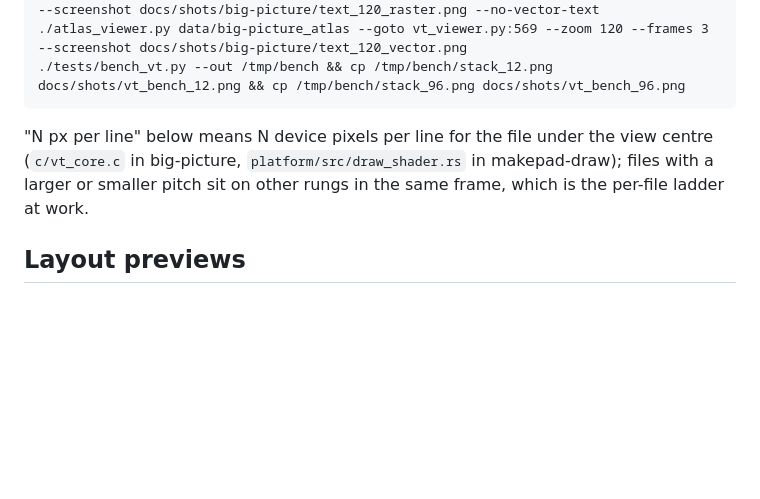
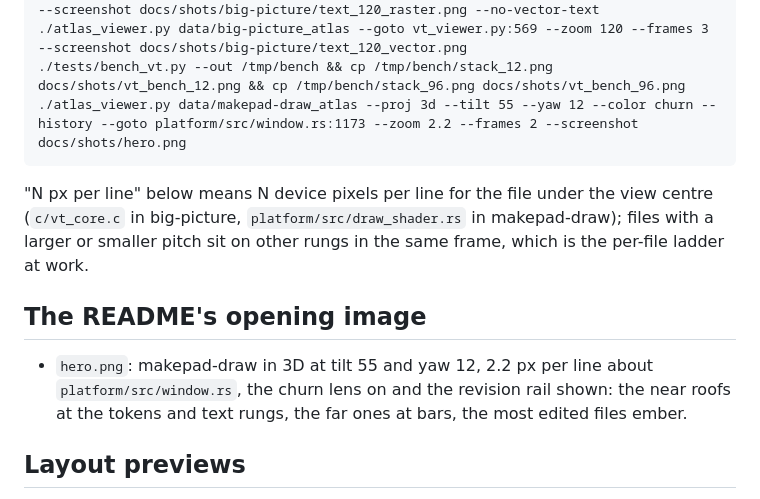
Before and after one commit to erik-larsen/big-text, a Markdown page: docs/shots/README.md, the part around the change. Rendered like a GitHub page; blank space fills up the shorter version.

````diff
--- a/docs/shots/README.md
+++ b/docs/shots/README.md
@@ -24,9 +24,14 @@ Regenerate everything with:
 ./atlas_viewer.py data/big-picture_atlas --goto vt_viewer.py:569 --zoom 120 --frames 3 --screenshot docs/shots/big-picture/text_120_raster.png --no-vector-text
 ./atlas_viewer.py data/big-picture_atlas --goto vt_viewer.py:569 --zoom 120 --frames 3 --screenshot docs/shots/big-picture/text_120_vector.png
 ./tests/bench_vt.py --out /tmp/bench && cp /tmp/bench/stack_12.png docs/shots/vt_bench_12.png && cp /tmp/bench/stack_96.png docs/shots/vt_bench_96.png
+./atlas_viewer.py data/makepad-draw_atlas --proj 3d --tilt 55 --yaw 12 --color churn --history --goto platform/src/window.rs:1173 --zoom 2.2 --frames 2 --screenshot docs/shots/hero.png
 ```
 
 "N px per line" below means N device pixels per line for the file under the view centre (`c/vt_core.c` in big-picture, `platform/src/draw_shader.rs` in makepad-draw); files with a larger or smaller pitch sit on other rungs in the same frame, which is the per-file ladder at work.
+
+## The README's opening image
+
+- `hero.png`: makepad-draw in 3D at tilt 55 and yaw 12, 2.2 px per line about `platform/src/window.rs`, the churn lens on and the revision rail shown: the near roofs at the tokens and text rungs, the far ones at bars, the most edited files ember.
 
 ## Layout previews
 
````
Also changed, not shown: README.md (+6 -2 lines), docs/shots/hero.png (added).
